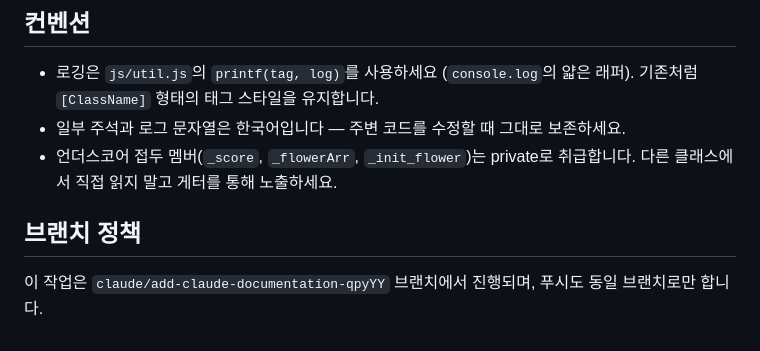
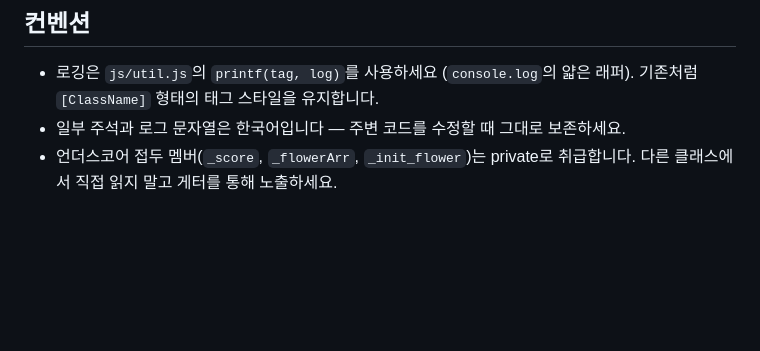
Before and after one commit to chobocho/daisygame, a Markdown page: CLAUDE.md, the part around the change. Rendered like a GitHub page; blank space fills up the shorter version.

```diff
--- a/CLAUDE.md
+++ b/CLAUDE.md
@@ -77,7 +77,3 @@ LocalDB (scoreDB) ──►  GameEngine ──► DaisyGame
 - 로깅은 `js/util.js`의 `printf(tag, log)`를 사용하세요 (`console.log`의 얇은 래퍼). 기존처럼 `[ClassName]` 형태의 태그 스타일을 유지합니다.
 - 일부 주석과 로그 문자열은 한국어입니다 — 주변 코드를 수정할 때 그대로 보존하세요.
 - 언더스코어 접두 멤버(`_score`, `_flowerArr`, `_init_flower`)는 private로 취급합니다. 다른 클래스에서 직접 읽지 말고 게터를 통해 노출하세요.
-
-## 브랜치 정책
-
-이 작업은 `claude/add-claude-documentation-qpyYY` 브랜치에서 진행되며, 푸시도 동일 브랜치로만 합니다.
```
